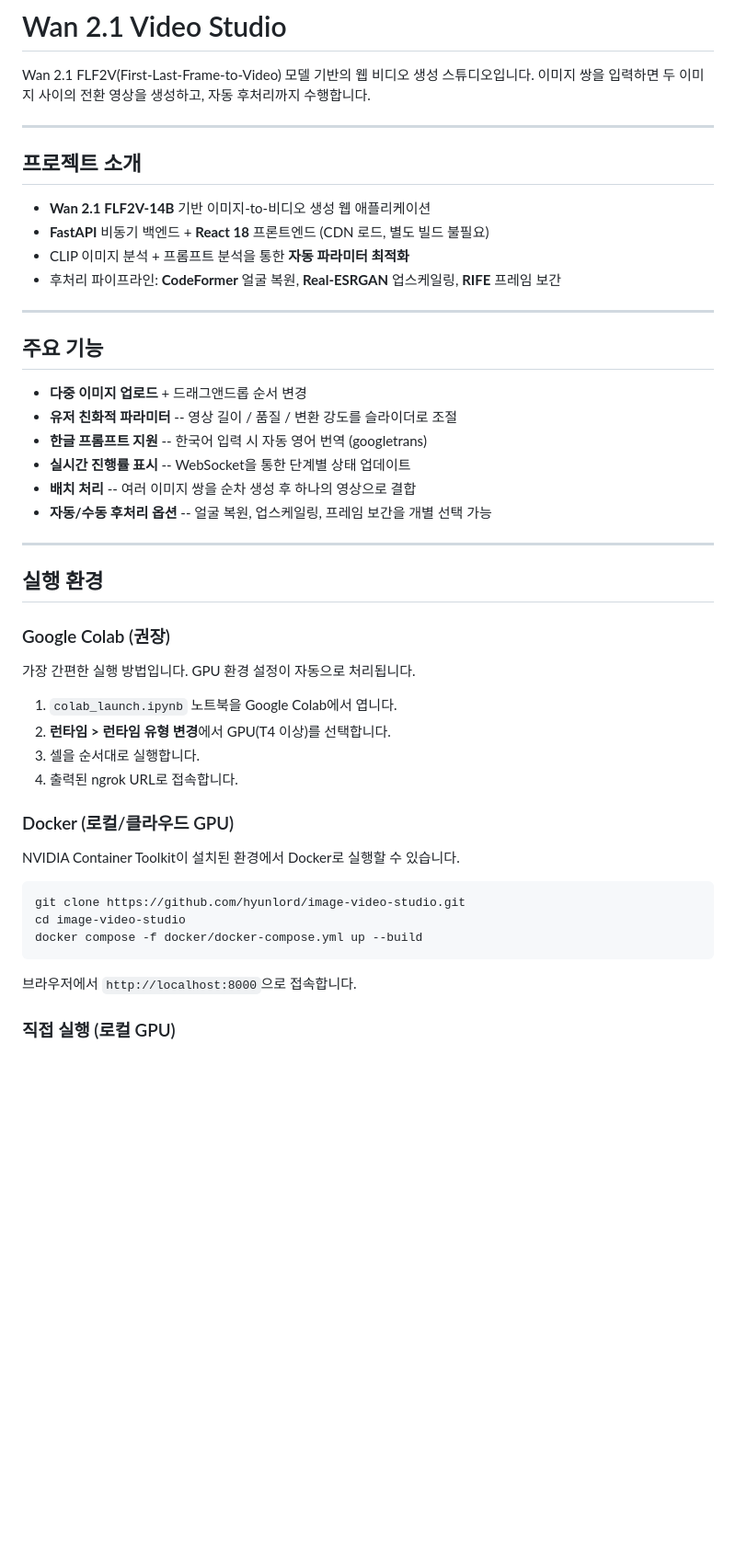
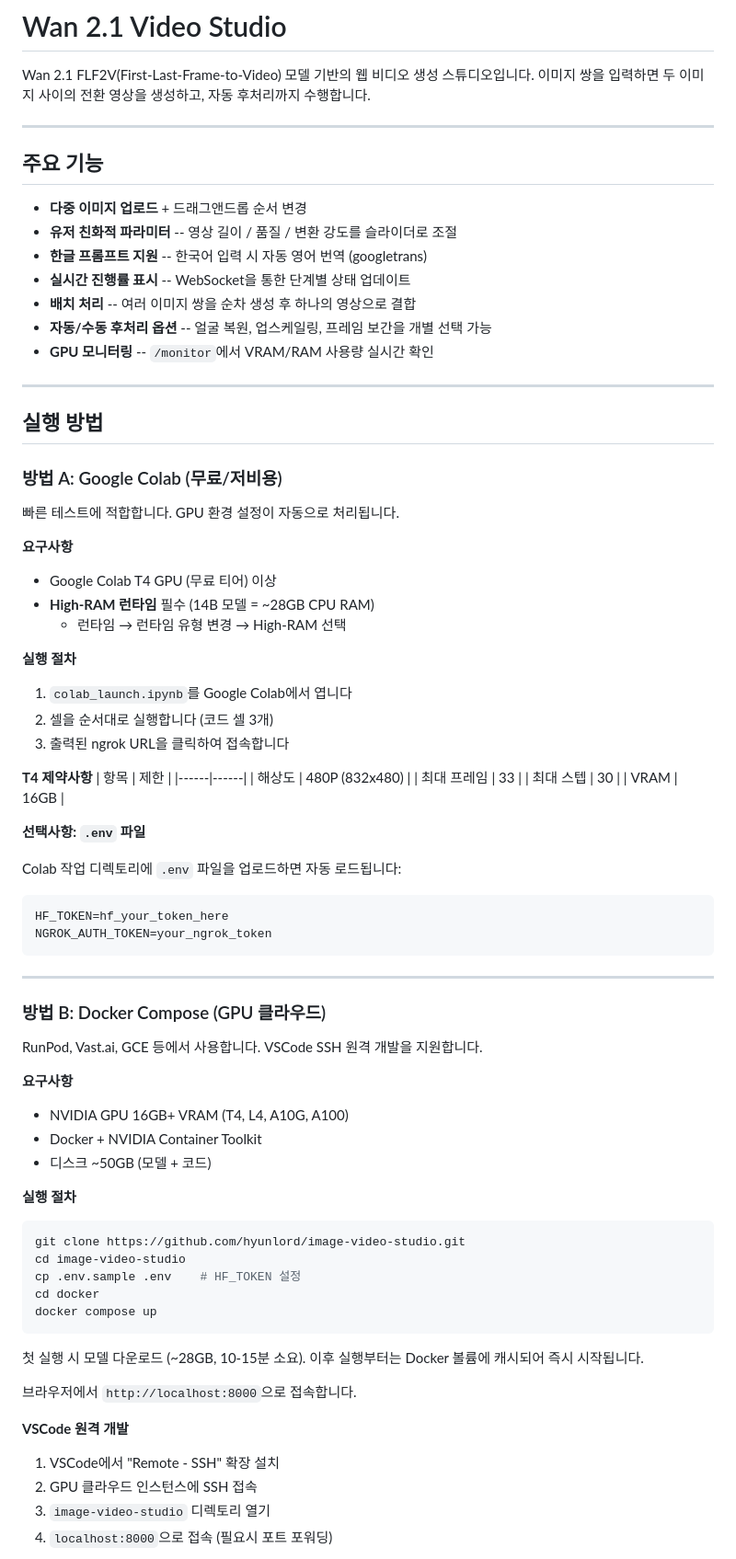
Before and after one commit to hyunlord/image-video-studio, a Markdown page: README.md, the part around one of its changes. Shown at 92% size. Drawn GitHub-style; blank space fills up the shorter version.

````diff
--- a/README.md
+++ b/README.md
@@ -2,15 +2,6 @@
 
 Wan 2.1 FLF2V(First-Last-Frame-to-Video) 모델 기반의 웹 비디오 생성 스튜디오입니다.
 이미지 쌍을 입력하면 두 이미지 사이의 전환 영상을 생성하고, 자동 후처리까지 수행합니다.
-
----
-
-## 프로젝트 소개
-
-- **Wan 2.1 FLF2V-14B** 기반 이미지-to-비디오 생성 웹 애플리케이션
-- **FastAPI** 비동기 백엔드 + **React 18** 프론트엔드 (CDN 로드, 별도 빌드 불필요)
-- CLIP 이미지 분석 + 프롬프트 분석을 통한 **자동 파라미터 최적화**
-- 후처리 파이프라인: **CodeFormer** 얼굴 복원, **Real-ESRGAN** 업스케일링, **RIFE** 프레임 보간
 
 ---
 
@@ -22,31 +13,71 @@ Wan 2.1 FLF2V(First-Last-Frame-to-Video) 모델 기반의 웹 비디오 생성
 - **실시간 진행률 표시** -- WebSocket을 통한 단계별 상태 업데이트
 - **배치 처리** -- 여러 이미지 쌍을 순차 생성 후 하나의 영상으로 결합
 - **자동/수동 후처리 옵션** -- 얼굴 복원, 업스케일링, 프레임 보간을 개별 선택 가능
+- **GPU 모니터링** -- `/monitor`에서 VRAM/RAM 사용량 실시간 확인
 
 ---
 
-## 실행 환경
+## 실행 방법
 
-### Google Colab (권장)
+### 방법 A: Google Colab (무료/저비용)
 
-가장 간편한 실행 방법입니다. GPU 환경 설정이 자동으로 처리됩니다.
+빠른 테스트에 적합합니다. GPU 환경 설정이 자동으로 처리됩니다.
 
-1. `colab_launch.ipynb` 노트북을 Google Colab에서 엽니다.
-2. **런타임 > 런타임 유형 변경**에서 GPU(T4 이상)를 선택합니다.
-3. 셀을 순서대로 실행합니다.
-4. 출력된 ngrok URL로 접속합니다.
+**요구사항**
+- Google Colab T4 GPU (무료 티어) 이상
+- **High-RAM 런타임** 필수 (14B 모델 = ~28GB CPU RAM)
+  - 런타임 → 런타임 유형 변경 → High-RAM 선택
 
-### Docker (로컬/클라우드 GPU)
+**실행 절차**
+1. `colab_launch.ipynb`를 Google Colab에서 엽니다
+2. 셀을 순서대로 실행합니다 (코드 셀 3개)
+3. 출력된 ngrok URL을 클릭하여 접속합니다
 
-NVIDIA Container Toolkit이 설치된 환경에서 Docker로 실행할 수 있습니다.
+**T4 제약사항**
+| 항목 | 제한 |
+|------|------|
+| 해상도 | 480P (832x480) |
+| 최대 프레임 | 33 |
+| 최대 스텝 | 30 |
+| VRAM | 16GB |
+
+**선택사항: `.env` 파일**
+
+Colab 작업 디렉토리에 `.env` 파일을 업로드하면 자동 로드됩니다:
+```
+HF_TOKEN=hf_your_token_here
+NGROK_AUTH_TOKEN=your_ngrok_token
+```
+
+---
+
+### 방법 B: Docker Compose (GPU 클라우드)
+
+RunPod, Vast.ai, GCE 등에서 사용합니다. VSCode SSH 원격 개발을 지원합니다.
+
+**요구사항**
+- NVIDIA GPU 16GB+ VRAM (T4, L4, A10G, A100)
+- Docker + NVIDIA Container Toolkit
+- 디스크 ~50GB (모델 + 코드)
+
+**실행 절차**
 
 ```bash
 git clone https://github.com/hyunlord/image-video-studio.git
 cd image-video-studio
-docker compose -f docker/docker-compose.yml up --build
+cp .env.sample .env    # HF_TOKEN 설정
+cd docker
+docker compose up
 ```
+
+첫 실행 시 모델 다운로드 (~28GB, 10-15분 소요).
+이후 실행부터는 Docker 볼륨에 캐시되어 즉시 시작됩니다.
 
 브라우저에서 `http://localhost:8000`으로 접속합니다.
 
-### 직접 실행 (로컬 GPU)
+**VSCode 원격 개발**
+1. VSCode에서 "Remote - SSH" 확장 설치
+2. GPU 클라우드 인스턴스에 SSH 접속
+3. `image-video-studio` 디렉토리 열기
+4. `localhost:8000`으로 접속 (필요시 포트 포워딩)
 
````
Also changed, not shown: other parts of README.md (+38 -66 lines), DEPLOY.md (deleted, +0 -98 lines).
